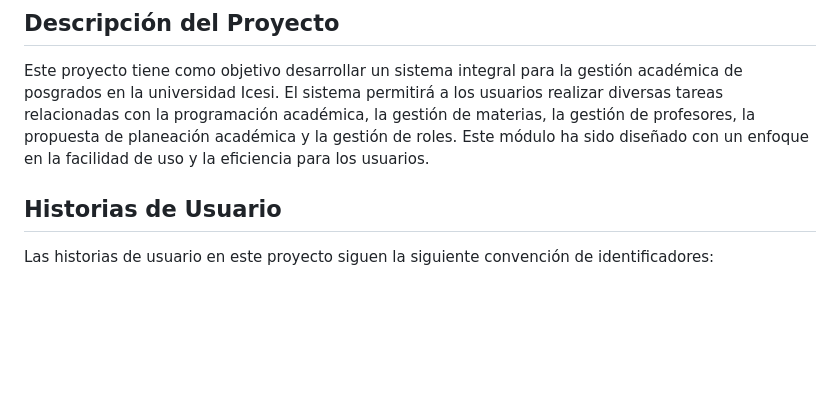
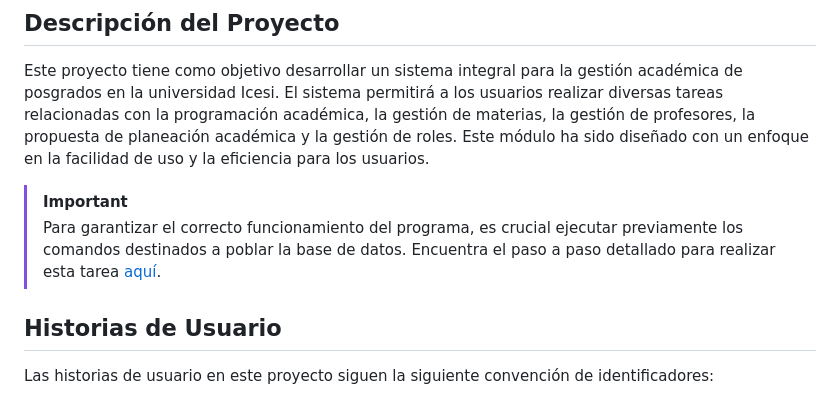
Before and after one commit to ICESI-PI1-2024A-3/ccsa-grupo-1, a Markdown page: README.md, the part around one of its changes. Rendered like a GitHub page; blank space fills up the shorter version.

Commit message:
docs: notice added to readme

```diff
--- a/README.md
+++ b/README.md
@@ -14,6 +14,9 @@
 ## Descripción del Proyecto
 
 Este proyecto tiene como objetivo desarrollar un sistema integral para la gestión académica de posgrados en la universidad Icesi. El sistema permitirá a los usuarios realizar diversas tareas relacionadas con la programación académica, la gestión de materias, la gestión de profesores, la propuesta de planeación académica y la gestión de roles. Este módulo ha sido diseñado con un enfoque en la facilidad de uso y la eficiencia para los usuarios.
+
+> [!IMPORTANT]
+> Para garantizar el correcto funcionamiento del programa, es crucial ejecutar previamente los comandos destinados a poblar la base de datos. Encuentra el paso a paso detallado para realizar esta tarea [aquí](docs/database/instructions%20for%20populating%20the%20database.md).
 
 ## Historias de Usuario
 
```
Also changed, not shown: other parts of README.md (+1 -1 lines).
